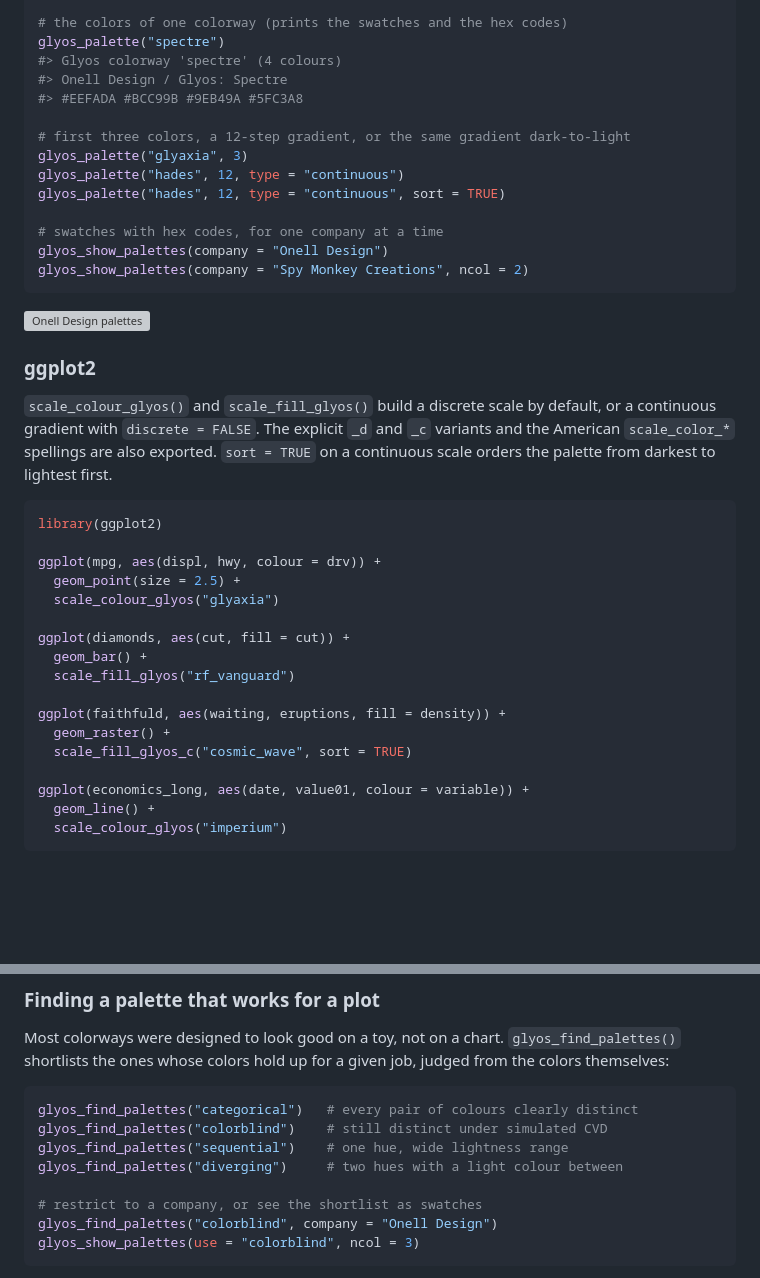
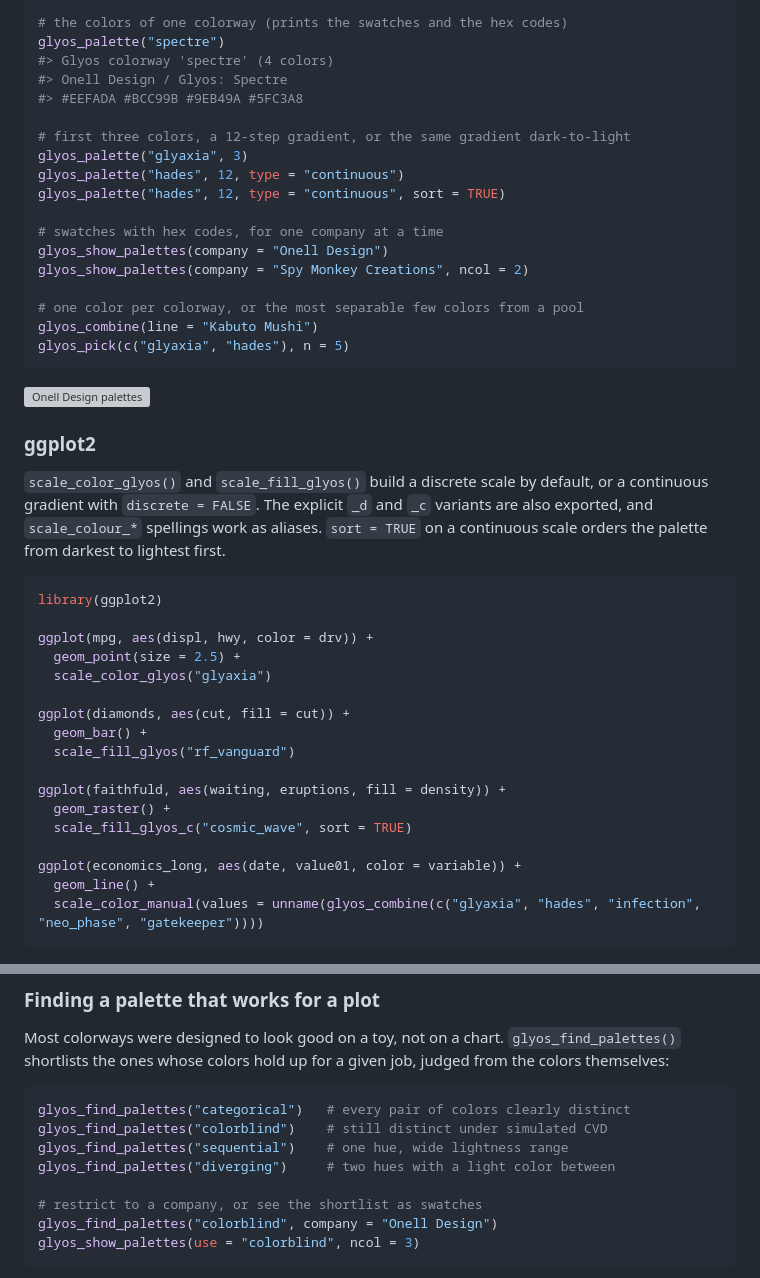
Before and after one commit to bmaitner/glyospalettes, a Markdown page: README.md, 2 parts joined by grey strips. Drawn GitHub-style; blank space fills up the shorter version; grey boxes are pictures that could not be loaded.

````diff
--- a/README.md
+++ b/README.md
@@ -47,7 +47,7 @@ glyos_palette_names(line = "Battle Tribes")
 
 # the colors of one colorway (prints the swatches and the hex codes)
 glyos_palette("spectre")
-#> Glyos colorway 'spectre' (4 colours)
+#> Glyos colorway 'spectre' (4 colors)
 #> Onell Design / Glyos: Spectre
 #> #EEFADA #BCC99B #9EB49A #5FC3A8
 
@@ -59,24 +59,27 @@ glyos_palette("hades", 12, type = "continuous", sort = TRUE)
 # swatches with hex codes, for one company at a time
 glyos_show_palettes(company = "Onell Design")
 glyos_show_palettes(company = "Spy Monkey Creations", ncol = 2)
+
+# one color per colorway, or the most separable few colors from a pool
+glyos_combine(line = "Kabuto Mushi")
+glyos_pick(c("glyaxia", "hades"), n = 5)
 ```
 
 ![Onell Design palettes](man/figures/palettes-onell.png)
 
 ### ggplot2
 
-`scale_colour_glyos()` and `scale_fill_glyos()` build a discrete scale by
+`scale_color_glyos()` and `scale_fill_glyos()` build a discrete scale by
 default, or a continuous gradient with `discrete = FALSE`. The explicit
-`_d` and `_c` variants and the American `scale_color_*` spellings are also
-exported. `sort = TRUE` on a continuous scale orders the palette from
+`_d` and `_c` variants are also exported, and `scale_colour_*` spellings work as aliases. `sort = TRUE` on a continuous scale orders the palette from
 darkest to lightest first.
 
 ```r
 library(ggplot2)
 
-ggplot(mpg, aes(displ, hwy, colour = drv)) +
+ggplot(mpg, aes(displ, hwy, color = drv)) +
   geom_point(size = 2.5) +
-  scale_colour_glyos("glyaxia")
+  scale_color_glyos("glyaxia")
 
 ggplot(diamonds, aes(cut, fill = cut)) +
   geom_bar() +
@@ -86,9 +89,9 @@ ggplot(faithfuld, aes(waiting, eruptions, fill = density)) +
   geom_raster() +
   scale_fill_glyos_c("cosmic_wave", sort = TRUE)
 
-ggplot(economics_long, aes(date, value01, colour = variable)) +
+ggplot(economics_long, aes(date, value01, color = variable)) +
   geom_line() +
-  scale_colour_glyos("imperium")
+  scale_color_manual(values = unname(glyos_combine(c("glyaxia", "hades", "infection", "neo_phase", "gatekeeper"))))
 ```
 
 ![Example ggplot2 scales](man/figures/examples.png)
@@ -104,10 +167,10 @@ Most colorways were designed to look good on a toy, not on a chart.
 job, judged from the colors themselves:
 
 ```r
-glyos_find_palettes("categorical")   # every pair of colours clearly distinct
+glyos_find_palettes("categorical")   # every pair of colors clearly distinct
 glyos_find_palettes("colorblind")    # still distinct under simulated CVD
 glyos_find_palettes("sequential")    # one hue, wide lightness range
-glyos_find_palettes("diverging")     # two hues with a light colour between
+glyos_find_palettes("diverging")     # two hues with a light color between
 
 # restrict to a company, or see the shortlist as swatches
 glyos_find_palettes("colorblind", company = "Onell Design")
````
Also changed, not shown: other parts of README.md (+61 -1 lines).
